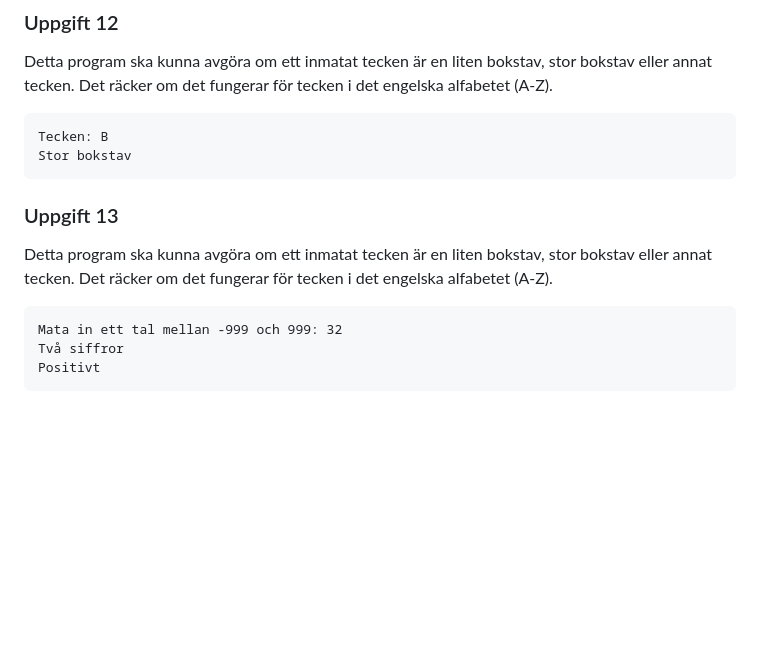
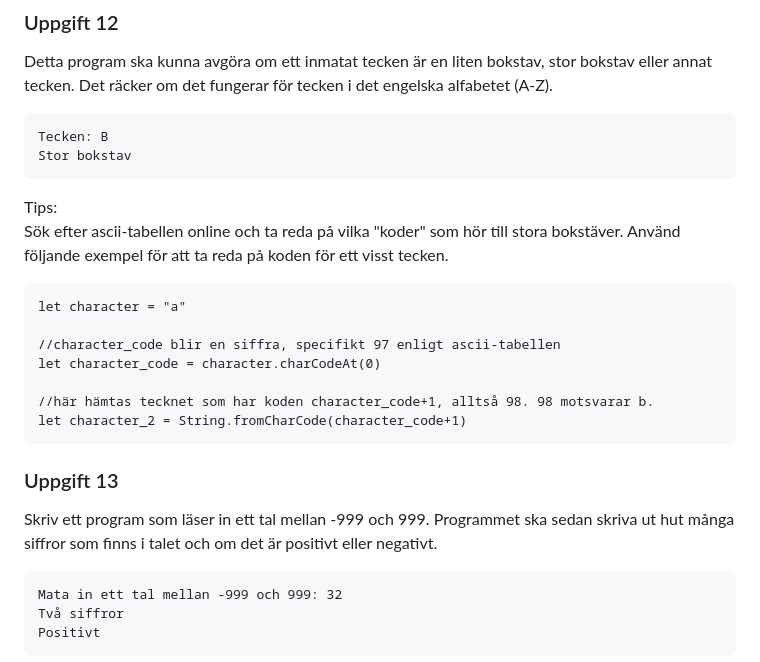
Before and after one commit to axelvallin-balder/uppgifter1-if-satser, a Markdown page: README.md, the part around the change. Drawn GitHub-style; blank space fills up the shorter version.

Commit message:
Added example to 12, fixed description of 12.

````diff
--- a/README.md
+++ b/README.md
@@ -221,9 +221,20 @@ Detta program ska kunna avgöra om ett inmatat tecken är en liten bokstav, stor
 Tecken: B
 Stor bokstav
 ```
+Tips:
+Sök efter ascii-tabellen online och ta reda på vilka "koder" som hör till stora bokstäver. Använd följande exempel för att ta reda på koden för ett visst tecken.
+```
+let character = "a"
+
+//character_code blir en siffra, specifikt 97 enligt ascii-tabellen
+let character_code = character.charCodeAt(0)
+
+//här hämtas tecknet som har koden character_code+1, alltså 98. 98 motsvarar b.
+let character_2 = String.fromCharCode(character_code+1)
+```
 
 ### Uppgift 13
-Detta program ska kunna avgöra om ett inmatat tecken är en liten bokstav, stor bokstav eller annat tecken. Det räcker om det fungerar för tecken i det engelska alfabetet (A-Z).
+Skriv ett program som läser in ett tal mellan -999 och 999. Programmet ska sedan skriva ut hut många siffror som finns i talet och om det är positivt eller negativt.
 
 ```
 Mata in ett tal mellan -999 och 999: 32
````
